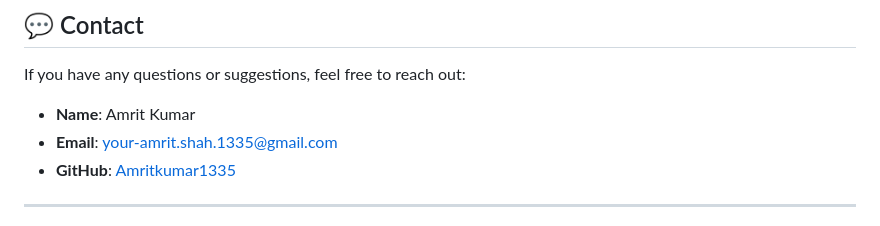
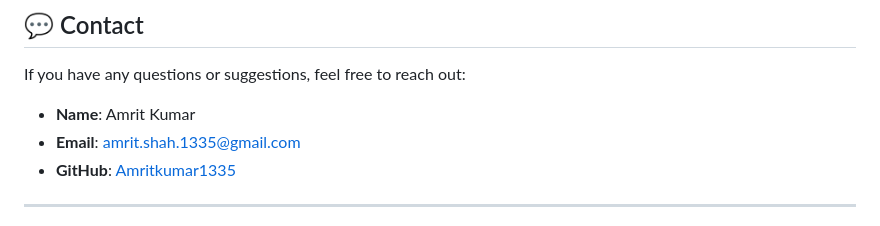
Before and after one commit to Amritkumar1335/Chatboat-Assistant, a Markdown page: README.md, the part around the change. GitHub-like rendering.

```diff
--- a/README.md
+++ b/README.md
@@ -140,7 +140,7 @@ Here’s how you can contribute:
 ## 💬 Contact
 If you have any questions or suggestions, feel free to reach out:
 - **Name**: Amrit Kumar
-- **Email**: [your-amrit.shah.1335@gmail.com](mailto:amrit.shah.1335@gmail.com)
+- **Email**: [amrit.shah.1335@gmail.com](mailto:amrit.shah.1335@gmail.com)
 - **GitHub**: [Amritkumar1335](https://github.com/Amritkumar1335)
 
 ---
```
